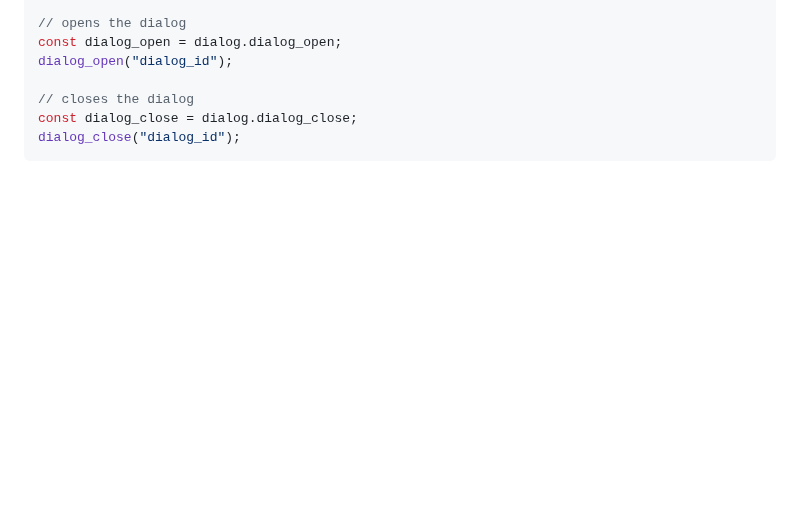
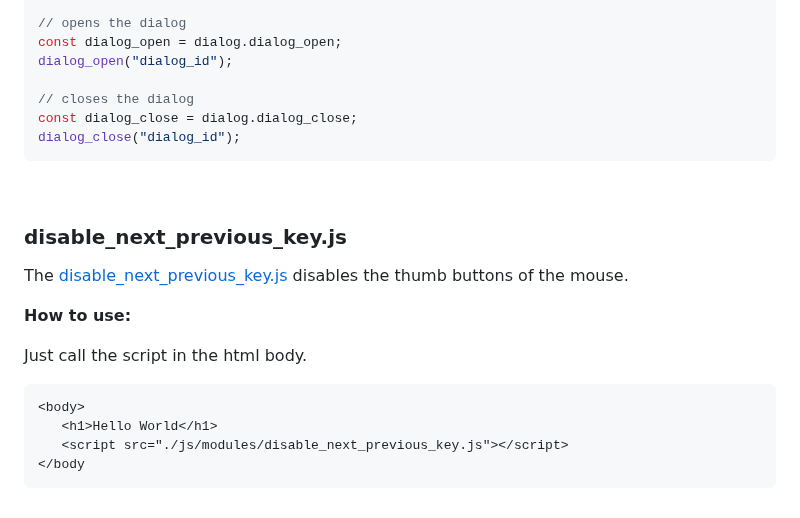
Before and after one commit to alexxGmZ/MenuMaApp, a Markdown page: Manage/README.md, the part around the change. GitHub-like rendering; blank space fills up the shorter version.

Commit message:
MANAGE(readme): add guide to disable_next_previous_key.js module

````diff
--- a/Manage/README.md
+++ b/Manage/README.md
@@ -225,3 +225,20 @@ dialog_open("dialog_id");
 const dialog_close = dialog.dialog_close;
 dialog_close("dialog_id");
 ```
+<br>
+
+### disable_next_previous_key.js
+
+The [disable_next_previous_key.js](./public/js/modules/disable_next_previous_key.js) disables
+the thumb buttons of the mouse.
+
+**How to use:**
+
+Just call the script in the html body.
+
+```html
+<body>
+   <h1>Hello World</h1>
+   <script src="./js/modules/disable_next_previous_key.js"></script>
+</body
+```
````
